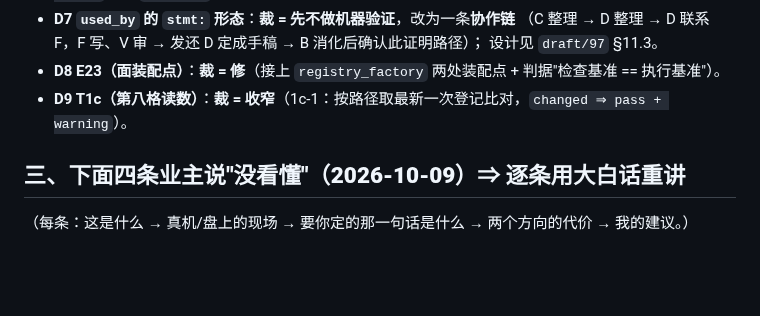
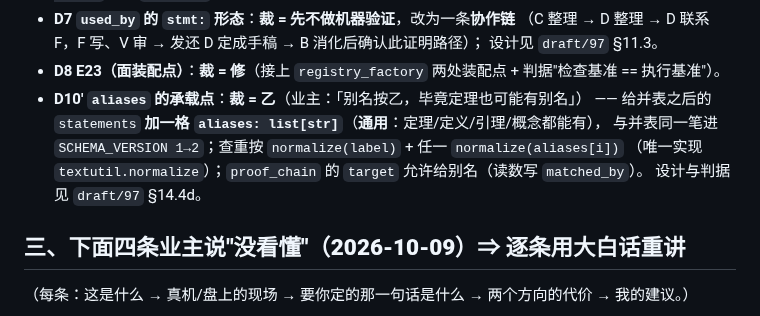
Before and after one commit to yujake/Incubator, a Markdown page: draft/93-待裁选择题（名册·退役·消息这一轮）.md, the part around the change. Rendered like a GitHub page; blank space fills up the shorter version.

```diff
--- a/draft/93-待裁选择题（名册·退役·消息这一轮）.md
+++ b/draft/93-待裁选择题（名册·退役·消息这一轮）.md
@@ -244,7 +244,11 @@
   （C 整理 → D 整理 → D 联系 F，F 写、V 审 → 发还 D 定成手稿 → B 消化后确认此证明路径）；
   设计见 `draft/97` §11.3。
 - **D8 E23（面装配点）**：**裁 = 修**（接上 `registry_factory` 两处装配点 + 判据"检查基准 == 执行基准"）。
-- **D9 T1c（第八格读数）**：**裁 = 收窄**（1c-1：按路径取最新一次登记比对，`changed ⇒ pass + warning`）。
+- **D10′ `aliases` 的承载点**：**裁 = 乙**（业主：「别名按乙，毕竟定理也可能有别名」）
+  —— 给并表之后的 `statements` **加一格 `aliases: list[str]`**（**通用**：定理/定义/引理/概念都能有），
+  与并表同一笔进 `SCHEMA_VERSION 1→2`；查重按 `normalize(label)` + 任一 `normalize(aliases[i])`
+  （唯一实现 `textutil.normalize`）；`proof_chain` 的 `target` 允许给别名（读数写 `matched_by`）。
+  设计与判据见 `draft/97` §14.4d。
 
 
 ## 三、**下面四条业主说"没看懂"（2026-10-09）⇒ 逐条用大白话重讲**
```
Also changed, not shown: draft/97-逐文件改动面（S1p 消化读数、S1o 依赖链、S1q 正文重建）.md (+37 -0 lines).
